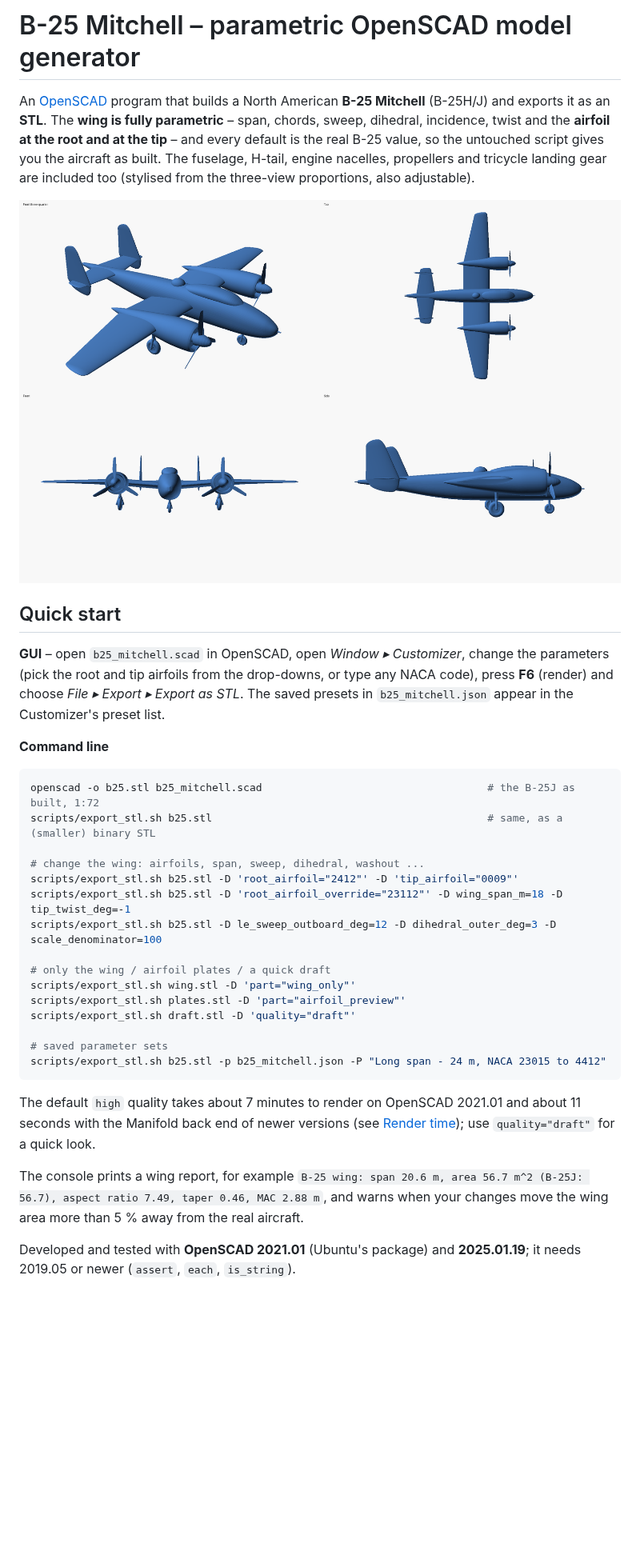
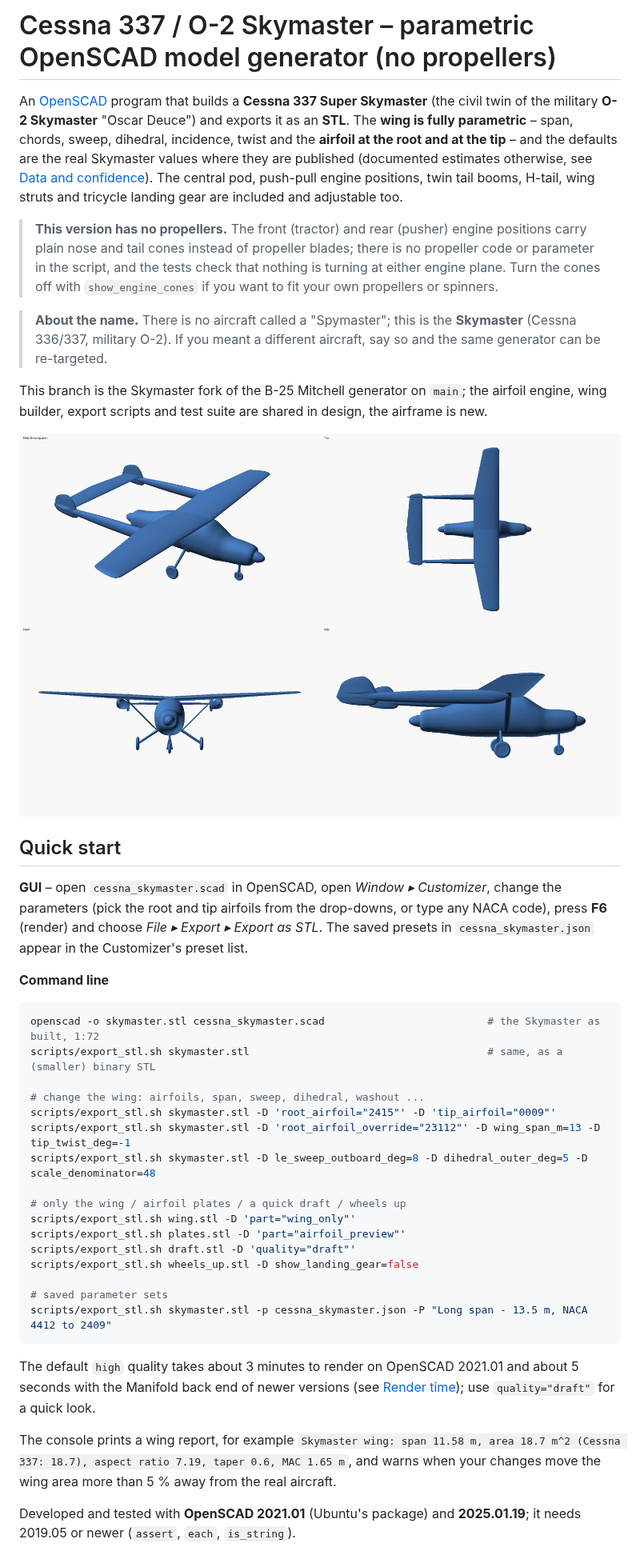
Before and after one commit to abu-infidel/scad-wing-3Dmodel-generator, a Markdown page: README.md, the part around one of its changes. Shown at 80% size. GitHub-like rendering; pictures changed too: docs/preview.png; blank space fills up the shorter version.

````diff
--- a/README.md
+++ b/README.md
@@ -1,46 +1,59 @@
-# B-25 Mitchell – parametric OpenSCAD model generator
+# Cessna 337 / O-2 Skymaster – parametric OpenSCAD model generator (no propellers)
 
-An [OpenSCAD](https://openscad.org) program that builds a North American **B-25 Mitchell** (B-25H/J) and
-exports it as an **STL**. The **wing is fully parametric** – span, chords, sweep, dihedral, incidence,
-twist and the **airfoil at the root and at the tip** – and every default is the real B-25 value, so the
-untouched script gives you the aircraft as built. The fuselage, H-tail, engine nacelles, propellers and
-tricycle landing gear are included too (stylised from the three-view proportions, also adjustable).
+An [OpenSCAD](https://openscad.org) program that builds a **Cessna 337 Super Skymaster** (the civil twin of the
+military **O-2 Skymaster** "Oscar Deuce") and exports it as an **STL**. The **wing is fully parametric** – span,
+chords, sweep, dihedral, incidence, twist and the **airfoil at the root and at the tip** – and the defaults are
+the real Skymaster values where they are published (documented estimates otherwise, see
+[Data and confidence](#data-and-confidence)). The central pod, push-pull engine positions, twin tail booms,
+H-tail, wing struts and tricycle landing gear are included and adjustable too.
 
-![B-25 preview](docs/preview.png)
+> **This version has no propellers.** The front (tractor) and rear (pusher) engine positions carry plain nose and
+> tail cones instead of propeller blades; there is no propeller code or parameter in the script, and the tests
+> check that nothing is turning at either engine plane. Turn the cones off with `show_engine_cones` if you want
+> to fit your own propellers or spinners.
+
+> **About the name.** There is no aircraft called a "Spymaster"; this is the **Skymaster** (Cessna 336/337, military
+> O-2). If you meant a different aircraft, say so and the same generator can be re-targeted.
+
+This branch is the Skymaster fork of the B-25 Mitchell generator on `main`; the airfoil engine, wing builder,
+export scripts and test suite are shared in design, the airframe is new.
+
+![Skymaster preview](docs/preview.png)
 
 ## Quick start
 
-**GUI** – open `b25_mitchell.scad` in OpenSCAD, open *Window ▸ Customizer*, change the parameters
-(pick the root and tip airfoils from the drop-downs, or type any NACA code), press **F6** (render) and
-choose *File ▸ Export ▸ Export as STL*. The saved presets in `b25_mitchell.json` appear in the
-Customizer's preset list.
+**GUI** – open `cessna_skymaster.scad` in OpenSCAD, open *Window ▸ Customizer*, change the parameters (pick the
+root and tip airfoils from the drop-downs, or type any NACA code), press **F6** (render) and choose
+*File ▸ Export ▸ Export as STL*. The saved presets in `cessna_skymaster.json` appear in the Customizer's preset
+list.
 
 **Command line**
 
 ```bash
-openscad -o b25.stl b25_mitchell.scad                                    # the B-25J as built, 1:72
-scripts/export_stl.sh b25.stl                                            # same, as a (smaller) binary STL
+openscad -o skymaster.stl cessna_skymaster.scad                          # the Skymaster as built, 1:72
+scripts/export_stl.sh skymaster.stl                                      # same, as a (smaller) binary STL
 
 # change the wing: airfoils, span, sweep, dihedral, washout ...
-scripts/export_stl.sh b25.stl -D 'root_airfoil="2412"' -D 'tip_airfoil="0009"'
-scripts/export_stl.sh b25.stl -D 'root_airfoil_override="23112"' -D wing_span_m=18 -D tip_twist_deg=-1
-scripts/export_stl.sh b25.stl -D le_sweep_outboard_deg=12 -D dihedral_outer_deg=3 -D scale_denominator=100
+scripts/export_stl.sh skymaster.stl -D 'root_airfoil="2415"' -D 'tip_airfoil="0009"'
+scripts/export_stl.sh skymaster.stl -D 'root_airfoil_override="23112"' -D wing_span_m=13 -D tip_twist_deg=-1
+scripts/export_stl.sh skymaster.stl -D le_sweep_outboard_deg=8 -D dihedral_outer_deg=5 -D scale_denominator=48
 
-# only the wing / airfoil plates / a quick draft
+# only the wing / airfoil plates / a quick draft / wheels up
 scripts/export_stl.sh wing.stl -D 'part="wing_only"'
 scripts/export_stl.sh plates.stl -D 'part="airfoil_preview"'
 scripts/export_stl.sh draft.stl -D 'quality="draft"'
+scripts/export_stl.sh wheels_up.stl -D show_landing_gear=false
 
 # saved parameter sets
-scripts/export_stl.sh b25.stl -p b25_mitchell.json -P "Long span - 24 m, NACA 23015 to 4412"
+scripts/export_stl.sh skymaster.stl -p cessna_skymaster.json -P "Long span - 13.5 m, NACA 4412 to 2409"
 ```
 
-The default `high` quality takes about 7 minutes to render on OpenSCAD 2021.01 and about 11 seconds with the
+The default `high` quality takes about 3 minutes to render on OpenSCAD 2021.01 and about 5 seconds with the
 Manifold back end of newer versions (see [Render time](#render-time)); use `quality="draft"` for a quick look.
 
 The console prints a wing report, for example
-`B-25 wing: span 20.6 m, area 56.7 m^2 (B-25J: 56.7), aspect ratio 7.49, taper 0.46, MAC 2.88 m`, and warns
-when your changes move the wing area more than 5 % away from the real aircraft.
+`Skymaster wing: span 11.58 m, area 18.7 m^2 (Cessna 337: 18.7), aspect ratio 7.19, taper 0.6, MAC 1.65 m`, and
+warns when your changes move the wing area more than 5 % away from the real aircraft.
 
 Developed and tested with **OpenSCAD 2021.01** (Ubuntu's package) and **2025.01.19**; it needs 2019.05 or newer
 (`assert`, `each`, `is_string`).
````
Also changed, not shown: other parts of README.md (+79 -71 lines), 13 other files.
